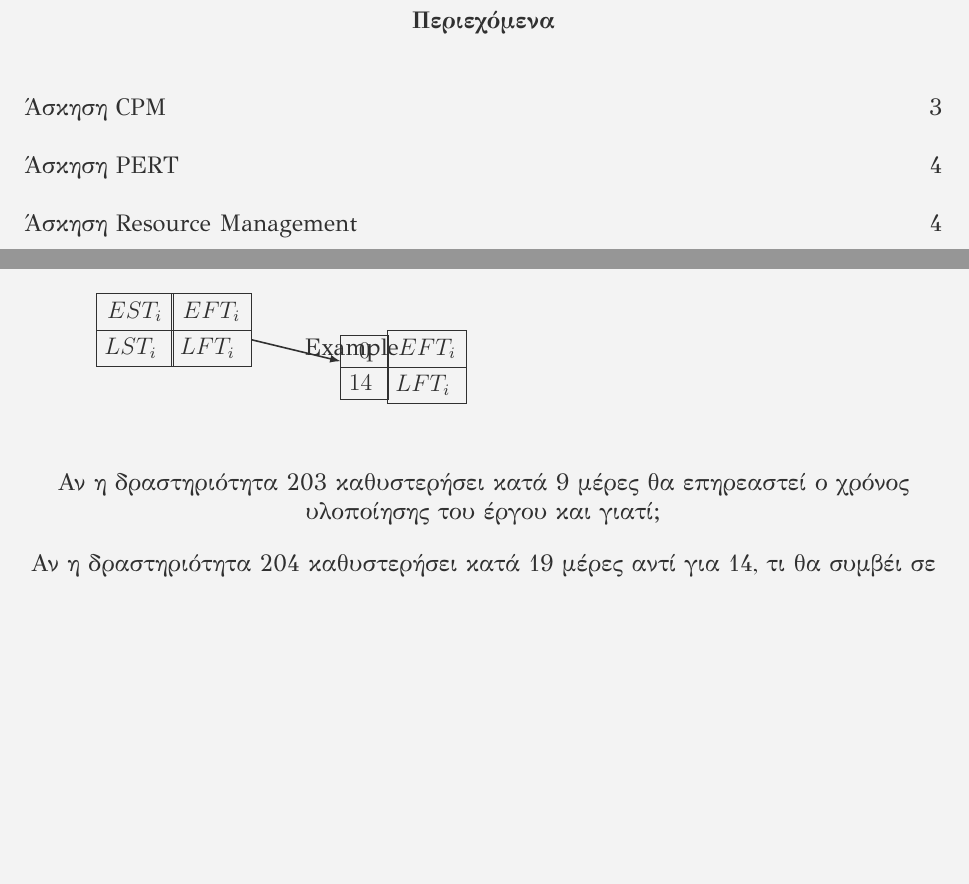
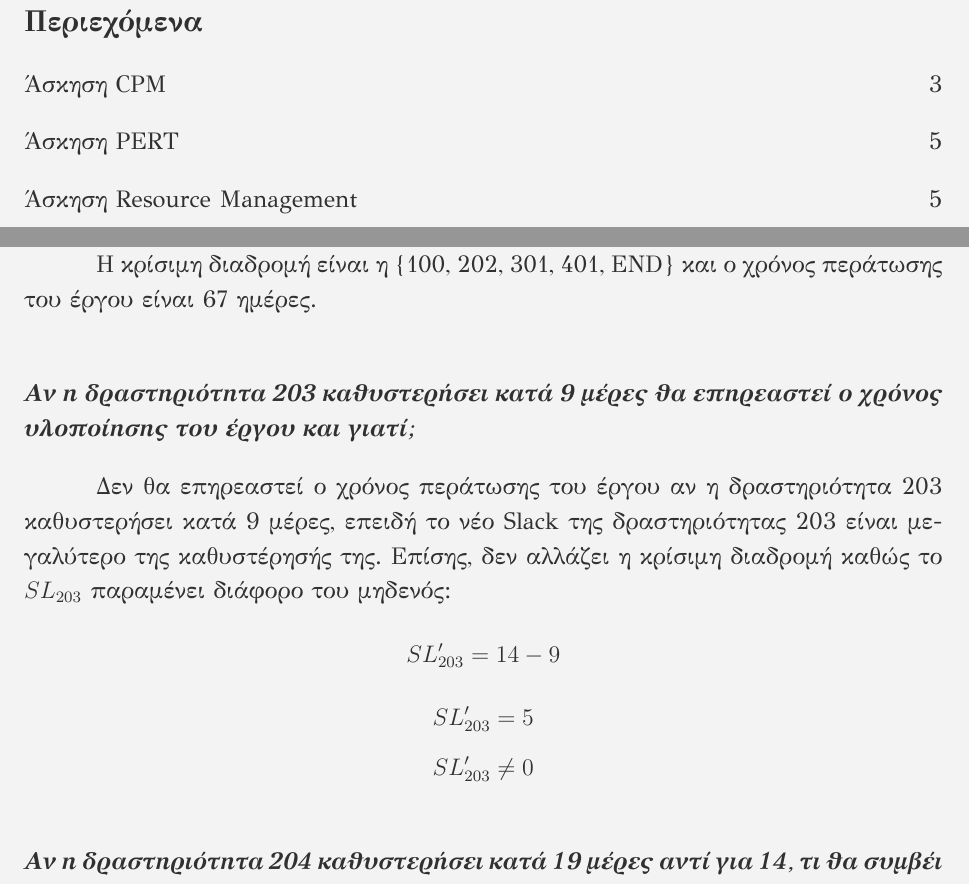
Before and after one commit to mzamayias/uni-work, a LaTeX problem sheet (theory/assignments/assignment_2/assignment.tex): two parts of pages 3 and 4 of 5 before the commit and two parts of pages 3 and 5 of 6 after it, joined at a grey line, cut so that both start at the same text, the shorter picture padded with empty space. Compiled offline with XeLaTeX.

Commit message:
made some progress

```diff
--- a/theory/assignments/assignment_2/assignment.tex
+++ b/theory/assignments/assignment_2/assignment.tex
@@ -9,6 +9,7 @@
 \usepackage{ragged2e}
 \usepackage{geometry}
 \usepackage{graphicx}
+\usepackage{titlesec}
 \usepackage{booktabs}
 \usepackage{array}
 \usepackage{paralist}
@@ -16,7 +17,7 @@
 \usepackage{multicol}
 \usepackage{pagecolor}
 \usepackage{enumitem}
-\usepackage{tikz,fullpage}
+\usepackage{svg}
 \usepackage{xcolor}
 \usepackage[hidelinks]{hyperref}
 
@@ -25,8 +26,6 @@
 \setmainfont{GFS Didot}
 \setdefaultlanguage{greek}
 
-\usetikzlibrary{shapes, positioning, calc}
-
 \setstretch{1.2}
 \justifying
 
@@ -80,25 +93 @@
 \subsection{Ποια είναι η κρίσιμη διαδρομή και ποιος ο χρόνος περάτωσης του έργου;}
-\begin{tikzpicture}
-    [
-        sub_aon/.style={rectangle split, rectangle split parts=2, align=center, draw},
-        arrow/.style={-latex, thick}
-    ]
-    \node [sub_aon] (example_left) at (0, 0) {
-        \nodepart{one} $EST_i$
-        \nodepart{two} $LST_i$
-    };
-    \node [sub_aon, xshift=+6.7mm] (example_right) at (example_left.east) {
-        \nodepart{one} $EFT_i$
-        \nodepart{two} $LFT_i$
-    };
-
-    \node [sub_aon, xshift=+2cm] (101 left) at (example_right.south east) {
-        \nodepart{one} $0$
-        \nodepart{two} $14$
-    };
-    \node [sub_aon, xshift=+6.7mm] (101 right) at (101 left.east) {
-        \nodepart{one} $EFT_i$
-        \nodepart{two} $LFT_i$
-    };
-    \draw [arrow] (example_right)--(101 left) node[midway, right]{Example};
-\end{tikzpicture}
@@ -105,5 +99,10 @@
+Η κρίσιμη διαδρομή είναι η \{100, 202, 301, 401, END\} και ο χρόνος περάτωσης του έργου είναι 67 ημέρες.
 
 \subsection{Αν η δραστηριότητα 203 καθυστερήσει κατά 9 μέρες θα επηρεαστεί ο χρόνος υλοποίησης του έργου και γιατί;}
+Δεν θα επηρεαστεί ο χρόνος περάτωσης του έργου αν η δραστηριότητα 203 καθυστερήσει κατά 9 μέρες, επειδή το νέο Slack της δραστηριότητας 203 είναι μεγαλύτερο της καθυστέρησής της. Επίσης, δεν αλλάζει η κρίσιμη διαδρομή καθώς το $SL_{203}$ παραμένει διάφορο του μηδενός:
+$$ SL_{203}' = 14 - 9 $$
+$$ SL_{203}' = 5 $$
+$$ SL_{203}' \neq 0 $$
 
 \subsection{Αν η δραστηριότητα 204 καθυστερήσει κατά 19 μέρες αντί για 14, τι θα συμβέι σε σχέση με τον χρόνο υλοποίησης του έργου και γιατί;}
 
```
Also changed, not shown: theory/assignments/assignment_2/assignment.pdf, theory/assignments/assignment_2/assignment.tex (22 more changed lines).
